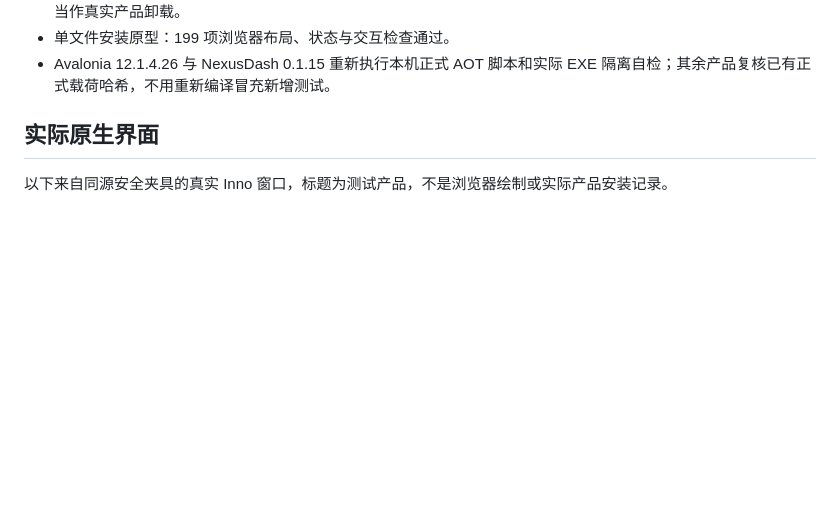
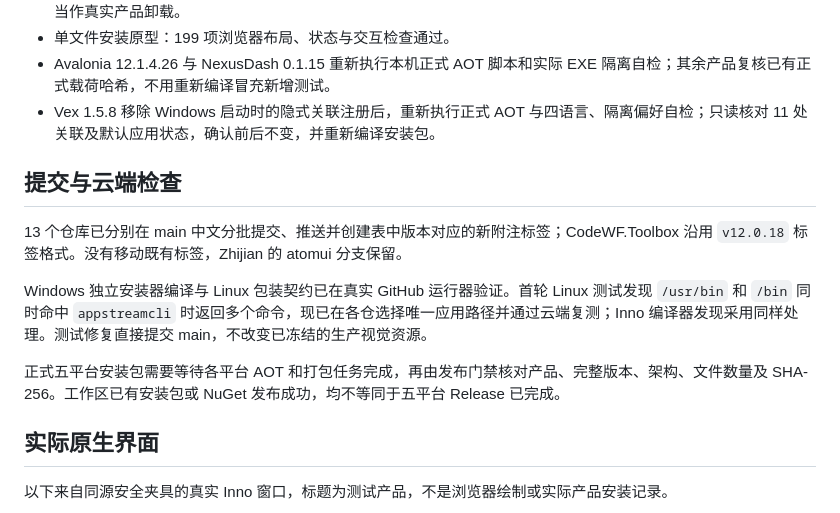
Before and after one commit to dotnet9/CodeWF.Avalonia, a Markdown page: docs/InstallerVerification.md, the part around the change. GitHub-like rendering; blank space fills up the shorter version.

Commit message:
文档(验收)：补充关联回归与云端打包核验记录

```diff
--- a/docs/InstallerVerification.md
+++ b/docs/InstallerVerification.md
@@ -29,6 +29,15 @@
 - 原生卸载夹具：英文 75、中文 75、静默 6、缺资源 6，共 162 项；四次专用卸载进程退出码为 0。检查真实 PBM 数值、深浅及跟随系统、精确 HWND、GDI 稳定、资源释放和未登记文件保留。进度来自夹具虚拟文件删除，不能当作真实产品卸载。
 - 单文件安装原型：199 项浏览器布局、状态与交互检查通过。
 - Avalonia 12.1.4.26 与 NexusDash 0.1.15 重新执行本机正式 AOT 脚本和实际 EXE 隔离自检；其余产品复核已有正式载荷哈希，不用重新编译冒充新增测试。
+- Vex 1.5.8 移除 Windows 启动时的隐式关联注册后，重新执行正式 AOT 与四语言、隔离偏好自检；只读核对 11 处关联及默认应用状态，确认前后不变，并重新编译安装包。
+
+## 提交与云端检查
+
+13 个仓库已分别在 main 中文分批提交、推送并创建表中版本对应的新附注标签；CodeWF.Toolbox 沿用 `v12.0.18` 标签格式。没有移动既有标签，Zhijian 的 atomui 分支保留。
+
+Windows 独立安装器编译与 Linux 包装契约已在真实 GitHub 运行器验证。首轮 Linux 测试发现 `/usr/bin` 和 `/bin` 同时命中 `appstreamcli` 时返回多个命令，现已在各仓选择唯一应用路径并通过云端复测；Inno 编译器发现采用同样处理。测试修复直接提交 main，不改变已冻结的生产视觉资源。
+
+正式五平台安装包需要等待各平台 AOT 和打包任务完成，再由发布门禁核对产品、完整版本、架构、文件数量及 SHA-256。工作区已有安装包或 NuGet 发布成功，均不等同于五平台 Release 已完成。
 
 ## 实际原生界面
 
```
